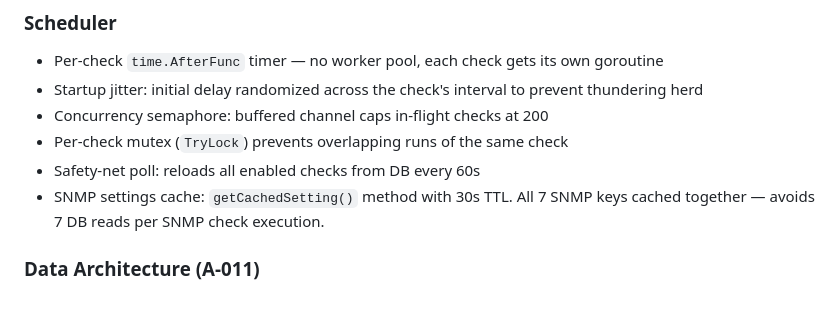
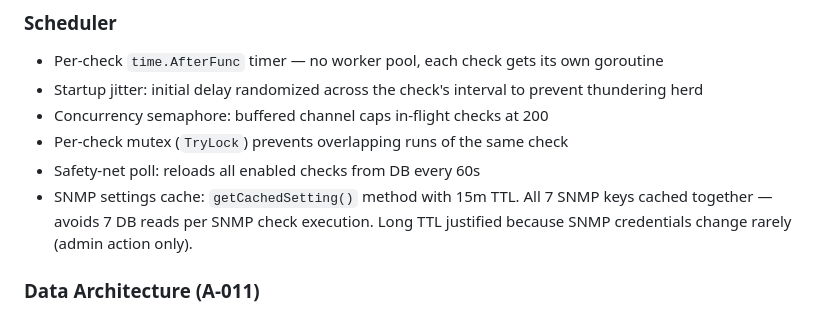
Before and after one commit to okoker/bekci, a Markdown page: docs/reference/tech_stack.md, the part around the change. GitHub-like rendering.

Commit message:
docs: update SNMP cache TTL to 15m in tech stack
Co-Authored-By: Koker <gitkoker@pm.me>

```diff
--- a/docs/reference/tech_stack.md
+++ b/docs/reference/tech_stack.md
@@ -169,7 +169,7 @@ SearchView and SlaView are lazy-loaded (code-split). SlaView lazy-load saves ~25
 - Concurrency semaphore: buffered channel caps in-flight checks at 200
 - Per-check mutex (`TryLock`) prevents overlapping runs of the same check
 - Safety-net poll: reloads all enabled checks from DB every 60s
-- SNMP settings cache: `getCachedSetting()` method with 30s TTL. All 7 SNMP keys cached together — avoids 7 DB reads per SNMP check execution.
+- SNMP settings cache: `getCachedSetting()` method with 15m TTL. All 7 SNMP keys cached together — avoids 7 DB reads per SNMP check execution. Long TTL justified because SNMP credentials change rarely (admin action only).
 
 ### Data Architecture (A-011)
 
```
